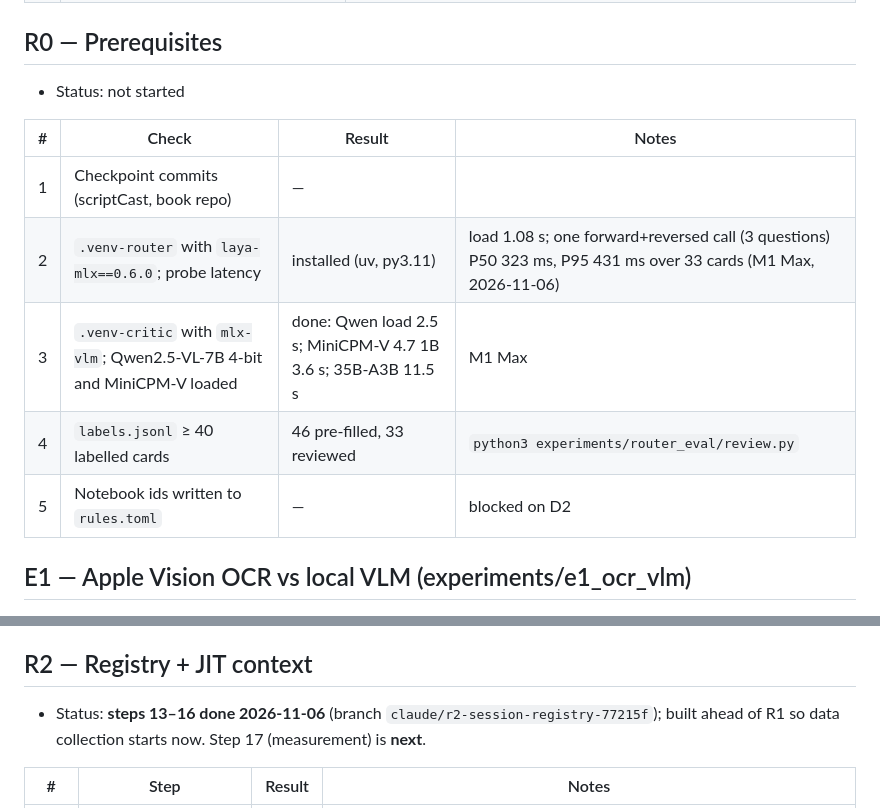
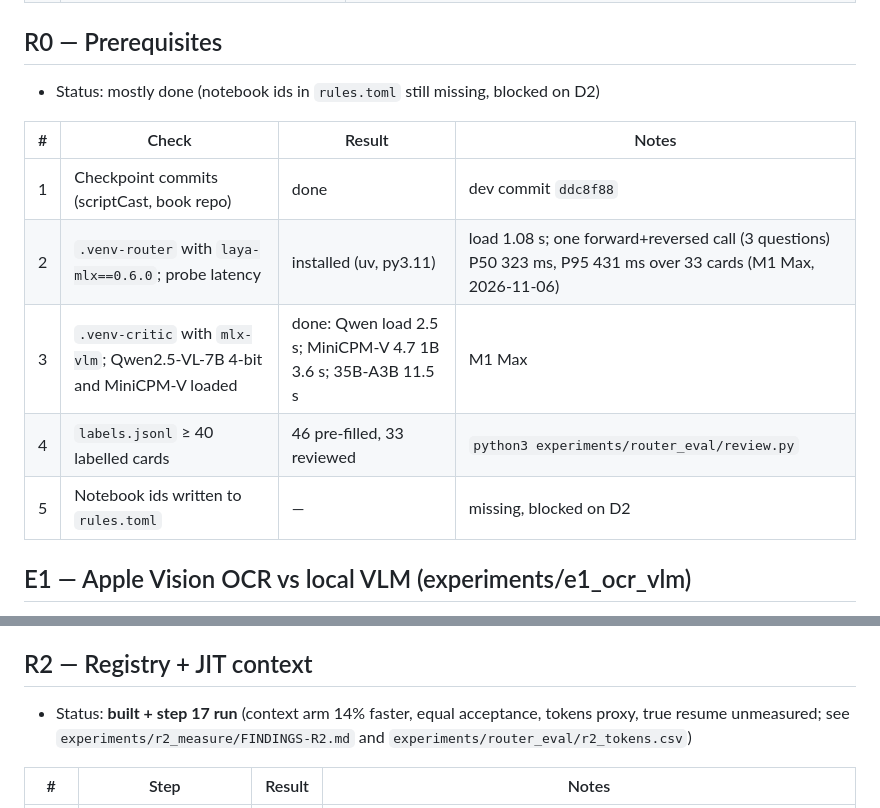
Before and after one commit to th30d0re/scriptCast, a Markdown page: plans/Laya_Router/STATE.md, 2 parts joined by grey strips. Rendered like a GitHub page.

```diff
--- a/plans/Laya_Router/STATE.md
+++ b/plans/Laya_Router/STATE.md
@@ -32,15 +32,15 @@ Architecting the Operation is the chapter-by-chapter series; its Ep 0 premiere (
 
 ## R0 — Prerequisites
 
-- Status: not started
+- Status: mostly done (notebook ids in `rules.toml` still missing, blocked on D2)
 
 | # | Check | Result | Notes |
 |---|---|---|---|
-| 1 | Checkpoint commits (scriptCast, book repo) | — | |
+| 1 | Checkpoint commits (scriptCast, book repo) | done | dev commit `ddc8f88` |
 | 2 | `.venv-router` with `laya-mlx==0.6.0`; probe latency | installed (uv, py3.11) | load 1.08 s; one forward+reversed call (3 questions) P50 323 ms, P95 431 ms over 33 cards (M1 Max, 2026-11-06) |
 | 3 | `.venv-critic` with `mlx-vlm`; Qwen2.5-VL-7B 4-bit and MiniCPM-V loaded | done: Qwen load 2.5 s; MiniCPM-V 4.7 1B 3.6 s; 35B-A3B 11.5 s | M1 Max |
 | 4 | `labels.jsonl` ≥ 40 labelled cards | 46 pre-filled, 33 reviewed | `python3 experiments/router_eval/review.py` |
-| 5 | Notebook ids written to `rules.toml` | — | blocked on D2 |
+| 5 | Notebook ids written to `rules.toml` | — | missing, blocked on D2 |
 
 ## E1 — Apple Vision OCR vs local VLM (experiments/e1_ocr_vlm)
 - 30 frames, one per 25 s of `YT02_stage_0000-1232_1080p_20261105.mp4`.
@@ -69,7 +69,7 @@ Architecting the Operation is the chapter-by-chapter series; its Ep 0 premiere (
 - Laya zero-shot: lane flips under option reversal on 39% of cards (D5 abstention justified); no question near the R6 gates (acc ≥ 0.9, ECE ≤ 0.1, flip ≤ 0.05).
 
 ## R2 — Registry + JIT context
-- Status: **steps 13–16 done 2026-11-06** (branch `claude/r2-session-registry-77215f`); built ahead of R1 so data collection starts now. Step 17 (measurement) is **next**.
+- Status: **built + step 17 run** (context arm 14% faster, equal acceptance, tokens proxy, true resume unmeasured; see `experiments/r2_measure/FINDINGS-R2.md` and `experiments/router_eval/r2_tokens.csv`)
 
 | # | Step | Result | Notes |
 |---|---|---|---|
```
Also changed, not shown: other parts of plans/Laya_Router/STATE.md (+15 -7 lines).
